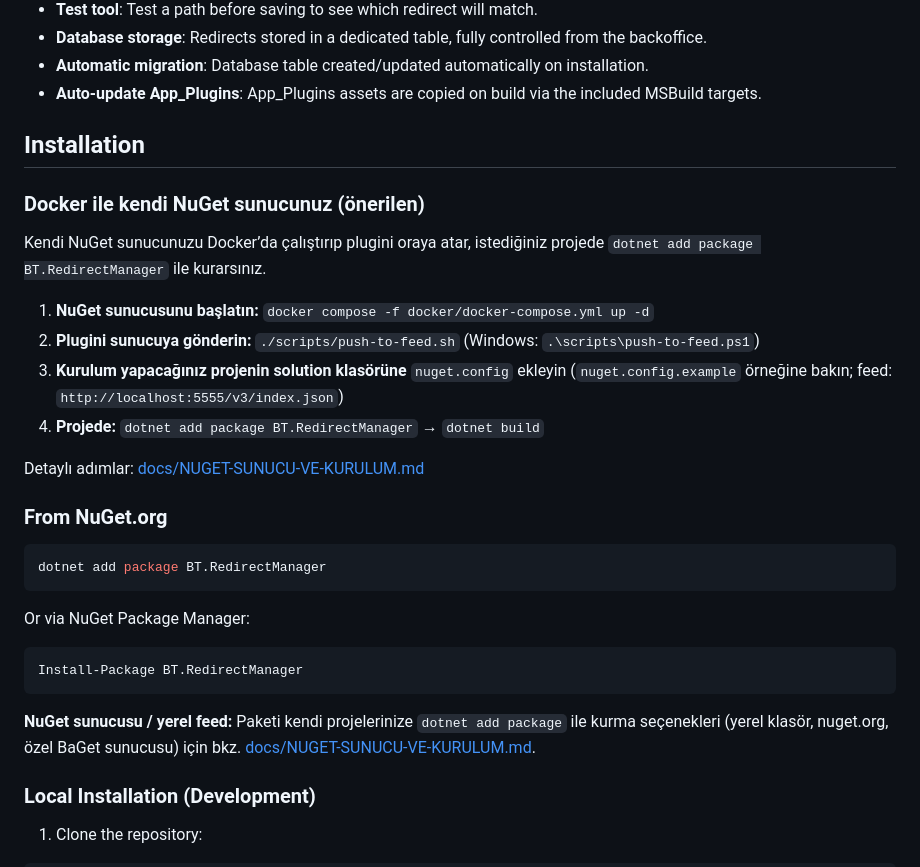
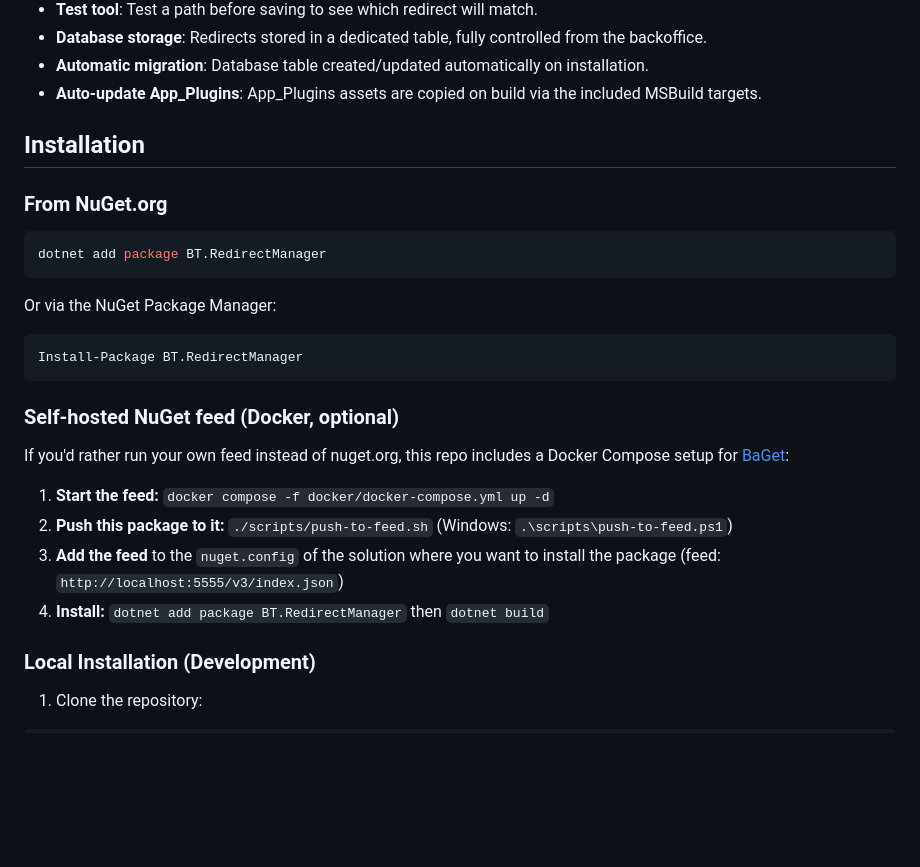
Before and after one commit to batuhanilgarr/Umbraco-RedirectManager, a Markdown page: README.md, the part around one of its changes. Rendered like a GitHub page; blank space fills up the shorter version.

````diff
--- a/README.md
+++ b/README.md
@@ -23,29 +23,25 @@ A URL redirect manager plugin for Umbraco CMS **13 and 17**. Manage 301, 302, 40
 
 ## Installation
 
-### Docker ile kendi NuGet sunucunuz (önerilen)
-
-Kendi NuGet sunucunuzu Docker’da çalıştırıp plugini oraya atar, istediğiniz projede `dotnet add package BT.RedirectManager` ile kurarsınız.
-
-1. **NuGet sunucusunu başlatın:** `docker compose -f docker/docker-compose.yml up -d`
-2. **Plugini sunucuya gönderin:** `./scripts/push-to-feed.sh` (Windows: `.\scripts\push-to-feed.ps1`)
-3. **Kurulum yapacağınız projenin solution klasörüne** `nuget.config` ekleyin (`nuget.config.example` örneğine bakın; feed: `http://localhost:5555/v3/index.json`)
-4. **Projede:** `dotnet add package BT.RedirectManager` → `dotnet build`
-
-Detaylı adımlar: [docs/NUGET-SUNUCU-VE-KURULUM.md](docs/NUGET-SUNUCU-VE-KURULUM.md)
-
 ### From NuGet.org
 
 ```bash
 dotnet add package BT.RedirectManager
 ```
 
-Or via NuGet Package Manager:
+Or via the NuGet Package Manager:
 ```
 Install-Package BT.RedirectManager
 ```
 
-**NuGet sunucusu / yerel feed:** Paketi kendi projelerinize `dotnet add package` ile kurma seçenekleri (yerel klasör, nuget.org, özel BaGet sunucusu) için bkz. [docs/NUGET-SUNUCU-VE-KURULUM.md](docs/NUGET-SUNUCU-VE-KURULUM.md).
+### Self-hosted NuGet feed (Docker, optional)
+
+If you'd rather run your own feed instead of nuget.org, this repo includes a Docker Compose setup for [BaGet](https://github.com/loic-sharma/BaGet):
+
+1. **Start the feed:** `docker compose -f docker/docker-compose.yml up -d`
+2. **Push this package to it:** `./scripts/push-to-feed.sh` (Windows: `.\scripts\push-to-feed.ps1`)
+3. **Add the feed** to the `nuget.config` of the solution where you want to install the package (feed: `http://localhost:5555/v3/index.json`)
+4. **Install:** `dotnet add package BT.RedirectManager` then `dotnet build`
 
 ### Local Installation (Development)
 
````
Also changed, not shown: other parts of README.md (+4 -4 lines), umbraco-marketplace-readme.md (deleted, +0 -78 lines).
